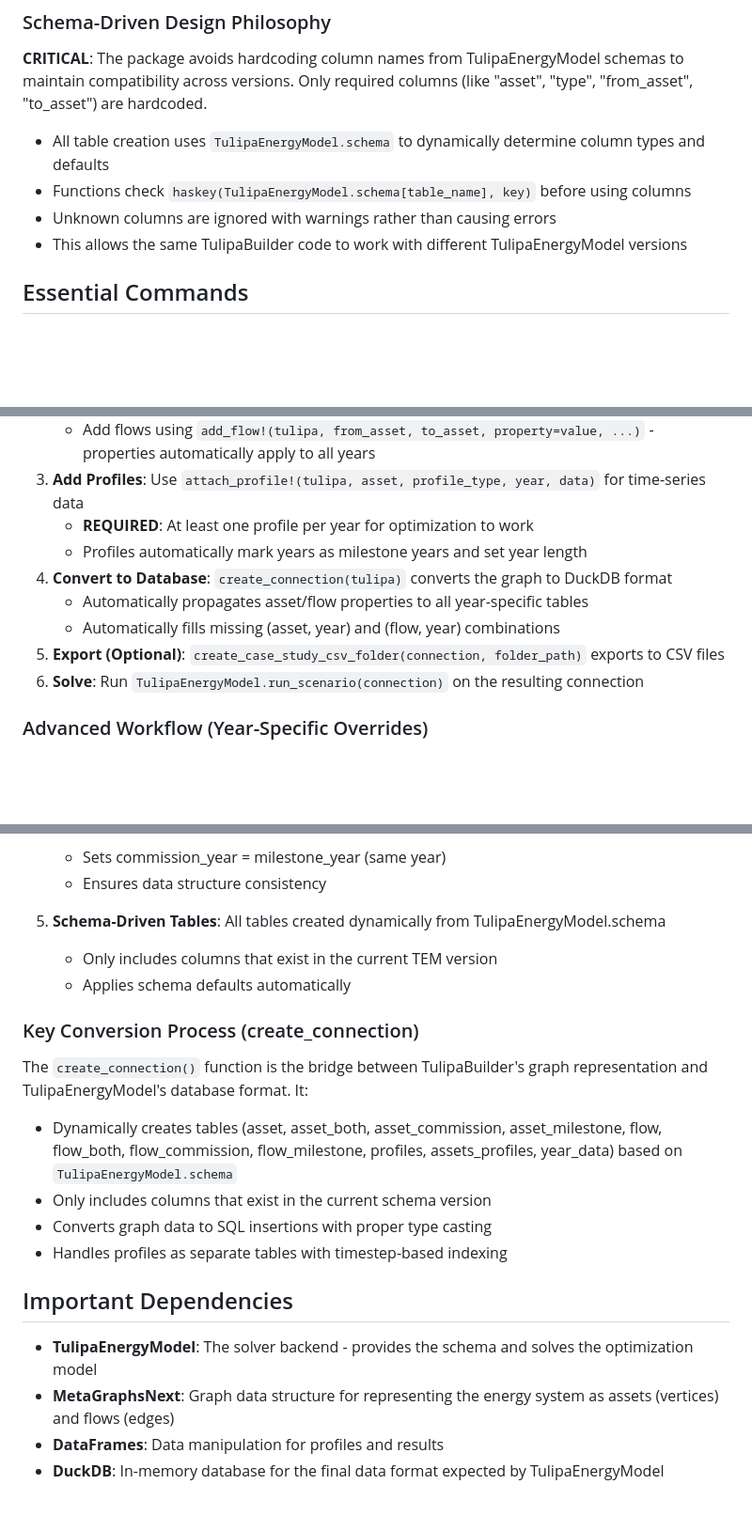
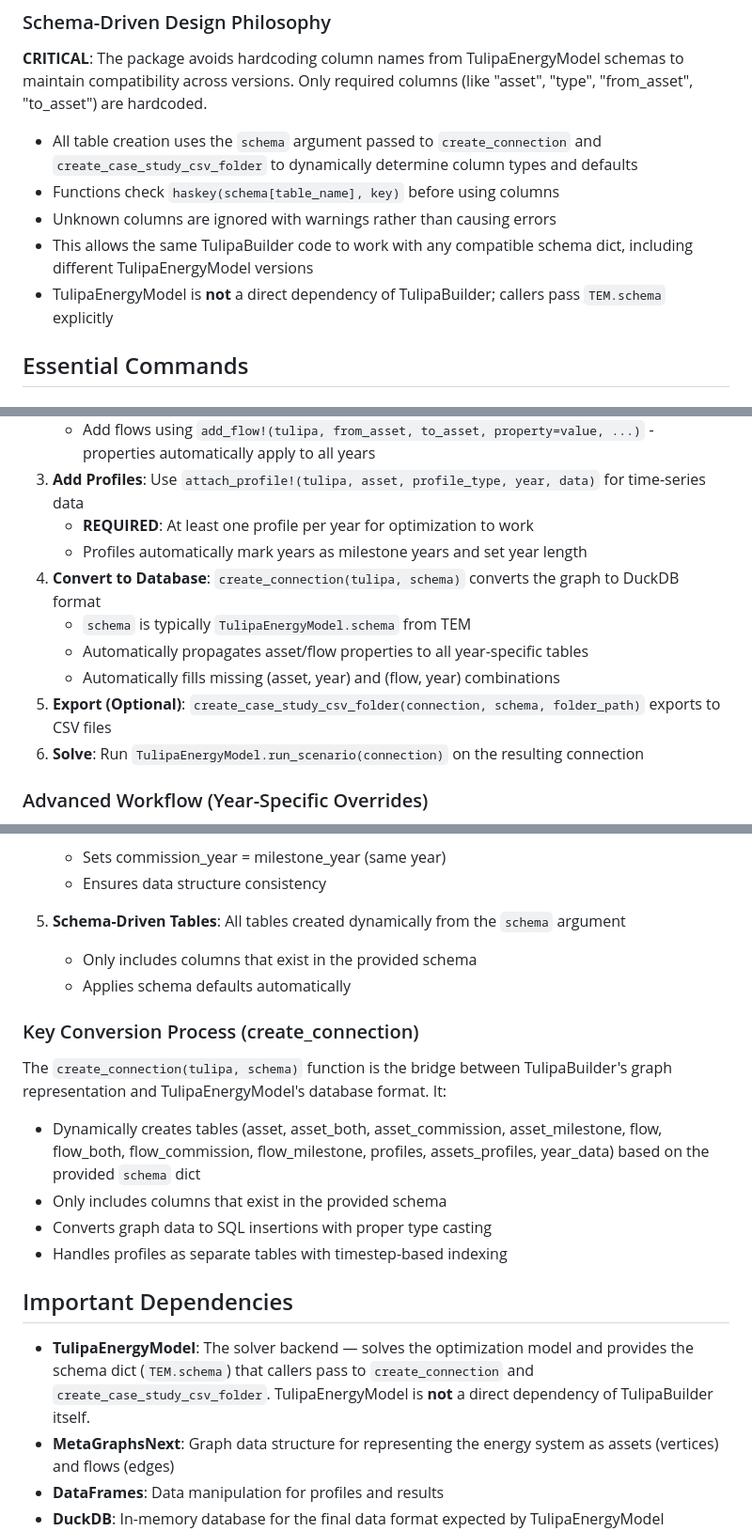
Before and after one commit to TulipaEnergy/TulipaBuilder.jl, a Markdown page: CLAUDE.md, 3 parts joined by grey strips. Shown at 94% size. GitHub-like rendering; blank space fills up the shorter version.

Commit message:
Update CLAUDE.md to reflect schema-as-argument API
Document that `create_connection` and `create_case_study_csv_folder` now
require an explicit `schema` argument, and that TulipaEnergyModel is no
longer a direct dependency of TulipaBuilder.

Co-authored-by: Claude Code (claude-sonnet-4-6) <noreply@anthropic.com>

```diff
--- a/CLAUDE.md
+++ b/CLAUDE.md
@@ -27,10 +27,11 @@ The package uses a graph-based approach where assets (producers, consumers) are
 
 **CRITICAL**: The package avoids hardcoding column names from TulipaEnergyModel schemas to maintain compatibility across versions. Only required columns (like "asset", "type", "from_asset", "to_asset") are hardcoded.
 
-- All table creation uses `TulipaEnergyModel.schema` to dynamically determine column types and defaults
-- Functions check `haskey(TulipaEnergyModel.schema[table_name], key)` before using columns
+- All table creation uses the `schema` argument passed to `create_connection` and `create_case_study_csv_folder` to dynamically determine column types and defaults
+- Functions check `haskey(schema[table_name], key)` before using columns
 - Unknown columns are ignored with warnings rather than causing errors
-- This allows the same TulipaBuilder code to work with different TulipaEnergyModel versions
+- This allows the same TulipaBuilder code to work with any compatible schema dict, including different TulipaEnergyModel versions
+- TulipaEnergyModel is **not** a direct dependency of TulipaBuilder; callers pass `TEM.schema` explicitly
 
 ## Essential Commands
 
@@ -87,10 +88,11 @@ The main workflow creates a graph-based model and converts it to TulipaEnergyMod
 3. **Add Profiles**: Use `attach_profile!(tulipa, asset, profile_type, year, data)` for time-series data
    - **REQUIRED**: At least one profile per year for optimization to work
    - Profiles automatically mark years as milestone years and set year length
-4. **Convert to Database**: `create_connection(tulipa)` converts the graph to DuckDB format
+4. **Convert to Database**: `create_connection(tulipa, schema)` converts the graph to DuckDB format
+   - `schema` is typically `TulipaEnergyModel.schema` from TEM
    - Automatically propagates asset/flow properties to all year-specific tables
    - Automatically fills missing (asset, year) and (flow, year) combinations
-5. **Export (Optional)**: `create_case_study_csv_folder(connection, folder_path)` exports to CSV files
+5. **Export (Optional)**: `create_case_study_csv_folder(connection, schema, folder_path)` exports to CSV files
 6. **Solve**: Run `TulipaEnergyModel.run_scenario(connection)` on the resulting connection
 
 ### Advanced Workflow (Year-Specific Overrides)
@@ -125,22 +127,22 @@ TulipaBuilder performs several automatic transformations to simplify the user ex
    - Sets commission_year = milestone_year (same year)
    - Ensures data structure consistency
 
-5. **Schema-Driven Tables**: All tables created dynamically from TulipaEnergyModel.schema
-   - Only includes columns that exist in the current TEM version
+5. **Schema-Driven Tables**: All tables created dynamically from the `schema` argument
+   - Only includes columns that exist in the provided schema
    - Applies schema defaults automatically
 
 ### Key Conversion Process (create_connection)
 
-The `create_connection()` function is the bridge between TulipaBuilder's graph representation and TulipaEnergyModel's database format. It:
+The `create_connection(tulipa, schema)` function is the bridge between TulipaBuilder's graph representation and TulipaEnergyModel's database format. It:
 
-- Dynamically creates tables (asset, asset_both, asset_commission, asset_milestone, flow, flow_both, flow_commission, flow_milestone, profiles, assets_profiles, year_data) based on `TulipaEnergyModel.schema`
-- Only includes columns that exist in the current schema version
+- Dynamically creates tables (asset, asset_both, asset_commission, asset_milestone, flow, flow_both, flow_commission, flow_milestone, profiles, assets_profiles, year_data) based on the provided `schema` dict
+- Only includes columns that exist in the provided schema
 - Converts graph data to SQL insertions with proper type casting
 - Handles profiles as separate tables with timestep-based indexing
 
 ## Important Dependencies
 
-- **TulipaEnergyModel**: The solver backend - provides the schema and solves the optimization model
+- **TulipaEnergyModel**: The solver backend — solves the optimization model and provides the schema dict (`TEM.schema`) that callers pass to `create_connection` and `create_case_study_csv_folder`. TulipaEnergyModel is **not** a direct dependency of TulipaBuilder itself.
 - **MetaGraphsNext**: Graph data structure for representing the energy system as assets (vertices) and flows (edges)
 - **DataFrames**: Data manipulation for profiles and results
 - **DuckDB**: In-memory database for the final data format expected by TulipaEnergyModel
```
Also changed, not shown: other parts of CLAUDE.md (+4 -4 lines).
